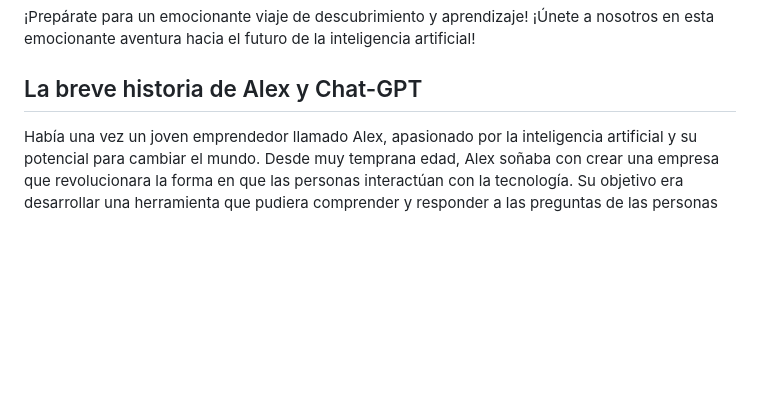
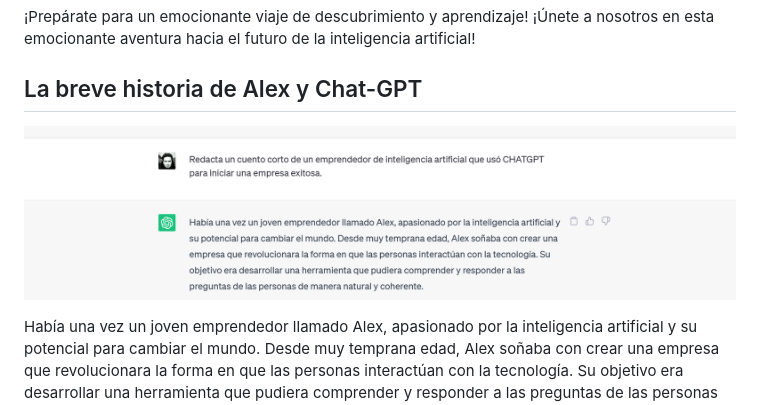
Before and after one commit to dragonnomada/chat-gpt-2023, a Markdown page: README.md, the part around the change. Rendered like a GitHub page; pictures changed too: screenshots/historia-alex.png (added); blank space fills up the shorter version.

Commit message:
Se actualizó el README

```diff
--- a/README.md
+++ b/README.md
@@ -52,6 +52,8 @@ Con ChatGPT, podrás:
 ¡Prepárate para un emocionante viaje de descubrimiento y aprendizaje! ¡Únete a nosotros en esta emocionante aventura hacia el futuro de la inteligencia artificial!
 
 ## La breve historia de Alex y Chat-GPT
+
+![Historia Alex](./screenshots/historia-alex.png)
 
 Había una vez un joven emprendedor llamado Alex, apasionado por la inteligencia artificial y su potencial para cambiar el mundo. Desde muy temprana edad, Alex soñaba con crear una empresa que revolucionara la forma en que las personas interactúan con la tecnología. Su objetivo era desarrollar una herramienta que pudiera comprender y responder a las preguntas de las personas de manera natural y coherente.
 
```
